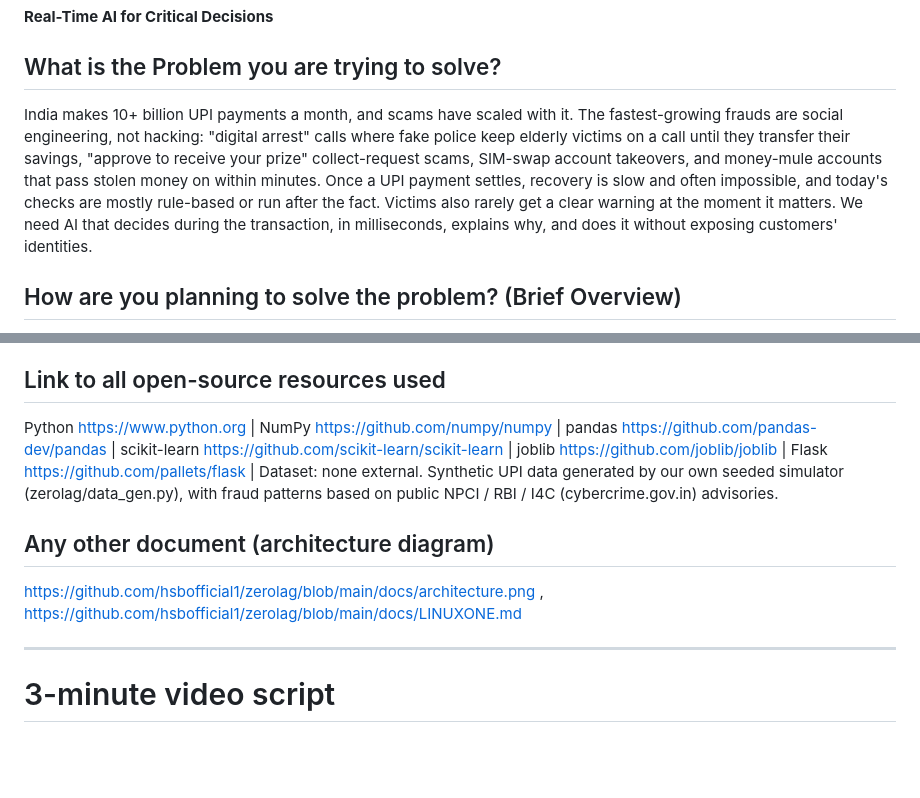
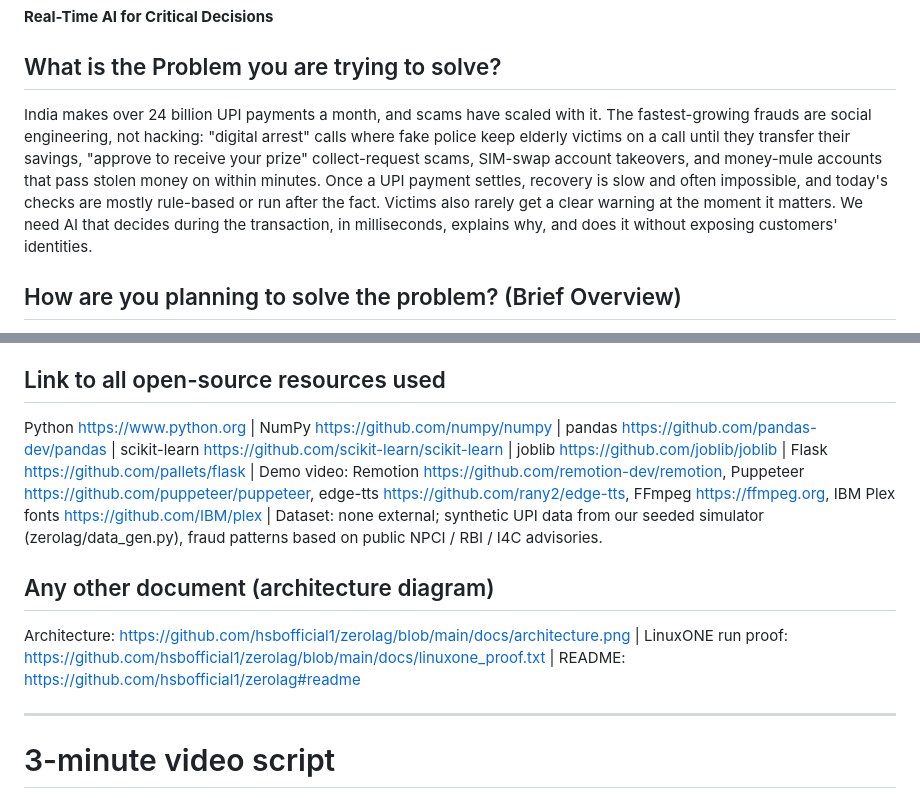
Before and after one commit to hsbofficial1/zerolag, a Markdown page: SUBMISSION.md, 2 parts joined by grey strips. Drawn GitHub-style; blank space fills up the shorter version.

Commit message:
Update form answers: UPI volume, open-source list, supporting links
Co-Authored-By: Claude Opus 5.5 <noreply@anthropic.com>

```diff
--- a/SUBMISSION.md
+++ b/SUBMISSION.md
@@ -12,7 +12,7 @@ ZeroLag is a real-time AI scam shield for UPI payments that runs inside the tran
 
 ## What is the Problem you are trying to solve?
 
-India makes 10+ billion UPI payments a month, and scams have scaled with it. The fastest-growing frauds are social engineering, not hacking: "digital arrest" calls where fake police keep elderly victims on a call until they transfer their savings, "approve to receive your prize" collect-request scams, SIM-swap account takeovers, and money-mule accounts that pass stolen money on within minutes. Once a UPI payment settles, recovery is slow and often impossible, and today's checks are mostly rule-based or run after the fact. Victims also rarely get a clear warning at the moment it matters. We need AI that decides during the transaction, in milliseconds, explains why, and does it without exposing customers' identities.
+India makes over 24 billion UPI payments a month, and scams have scaled with it. The fastest-growing frauds are social engineering, not hacking: "digital arrest" calls where fake police keep elderly victims on a call until they transfer their savings, "approve to receive your prize" collect-request scams, SIM-swap account takeovers, and money-mule accounts that pass stolen money on within minutes. Once a UPI payment settles, recovery is slow and often impossible, and today's checks are mostly rule-based or run after the fact. Victims also rarely get a clear warning at the moment it matters. We need AI that decides during the transaction, in milliseconds, explains why, and does it without exposing customers' identities.
 
 ## How are you planning to solve the problem? (Brief Overview)
 
@@ -28,11 +28,11 @@ Beneficiaries: UPI users, especially elderly and first-time digital users who ar
 
 ## Link to all open-source resources used
 
-Python https://www.python.org | NumPy https://github.com/numpy/numpy | pandas https://github.com/pandas-dev/pandas | scikit-learn https://github.com/scikit-learn/scikit-learn | joblib https://github.com/joblib/joblib | Flask https://github.com/pallets/flask | Dataset: none external. Synthetic UPI data generated by our own seeded simulator (zerolag/data_gen.py), with fraud patterns based on public NPCI / RBI / I4C (cybercrime.gov.in) advisories.
+Python https://www.python.org | NumPy https://github.com/numpy/numpy | pandas https://github.com/pandas-dev/pandas | scikit-learn https://github.com/scikit-learn/scikit-learn | joblib https://github.com/joblib/joblib | Flask https://github.com/pallets/flask | Demo video: Remotion https://github.com/remotion-dev/remotion, Puppeteer https://github.com/puppeteer/puppeteer, edge-tts https://github.com/rany2/edge-tts, FFmpeg https://ffmpeg.org, IBM Plex fonts https://github.com/IBM/plex | Dataset: none external; synthetic UPI data from our seeded simulator (zerolag/data_gen.py), fraud patterns based on public NPCI / RBI / I4C advisories.
 
 ## Any other document (architecture diagram)
 
-https://github.com/hsbofficial1/zerolag/blob/main/docs/architecture.png , https://github.com/hsbofficial1/zerolag/blob/main/docs/LINUXONE.md
+Architecture: https://github.com/hsbofficial1/zerolag/blob/main/docs/architecture.png | LinuxONE run proof: https://github.com/hsbofficial1/zerolag/blob/main/docs/linuxone_proof.txt | README: https://github.com/hsbofficial1/zerolag#readme
 
 ---
 
```
